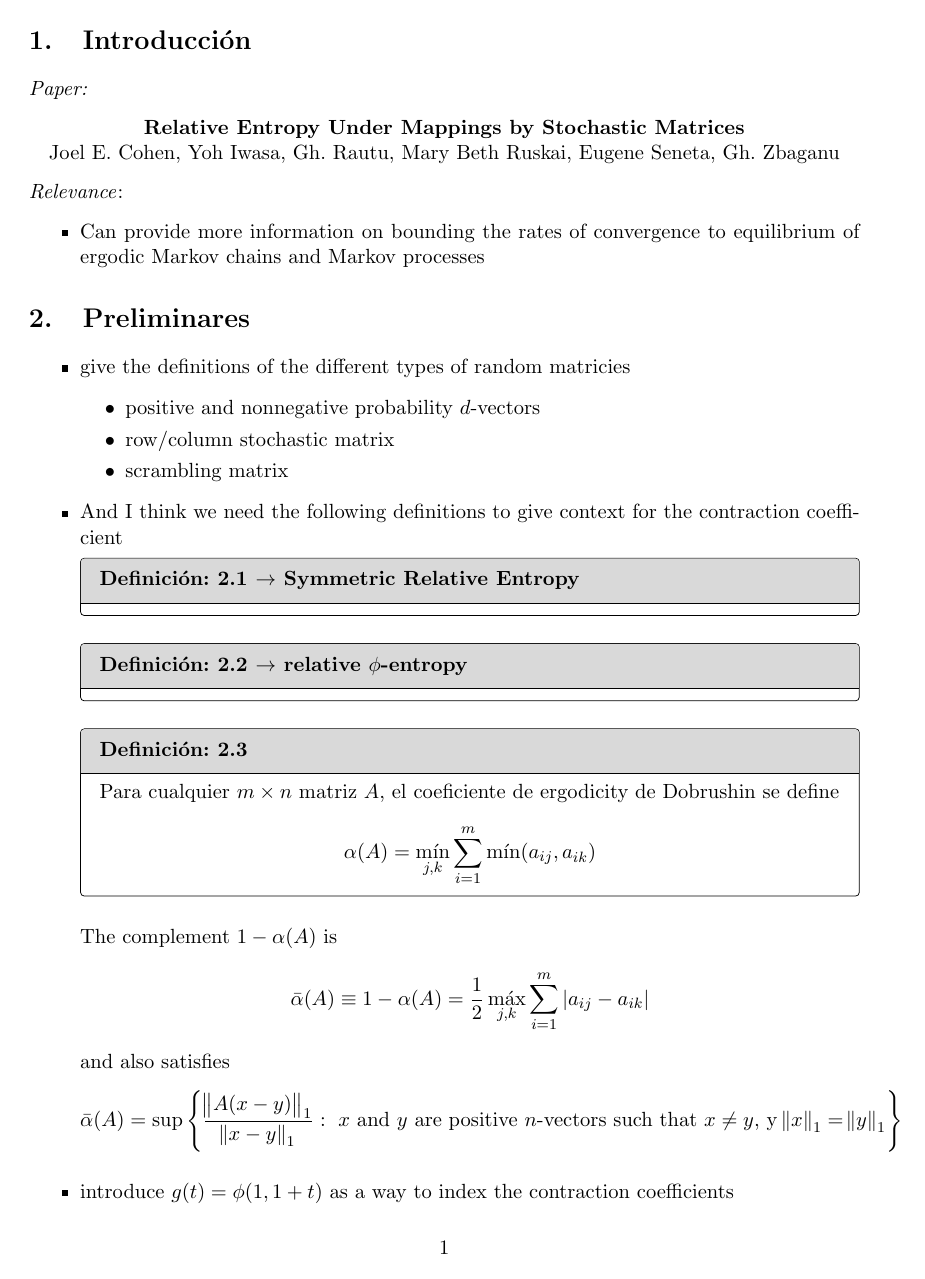
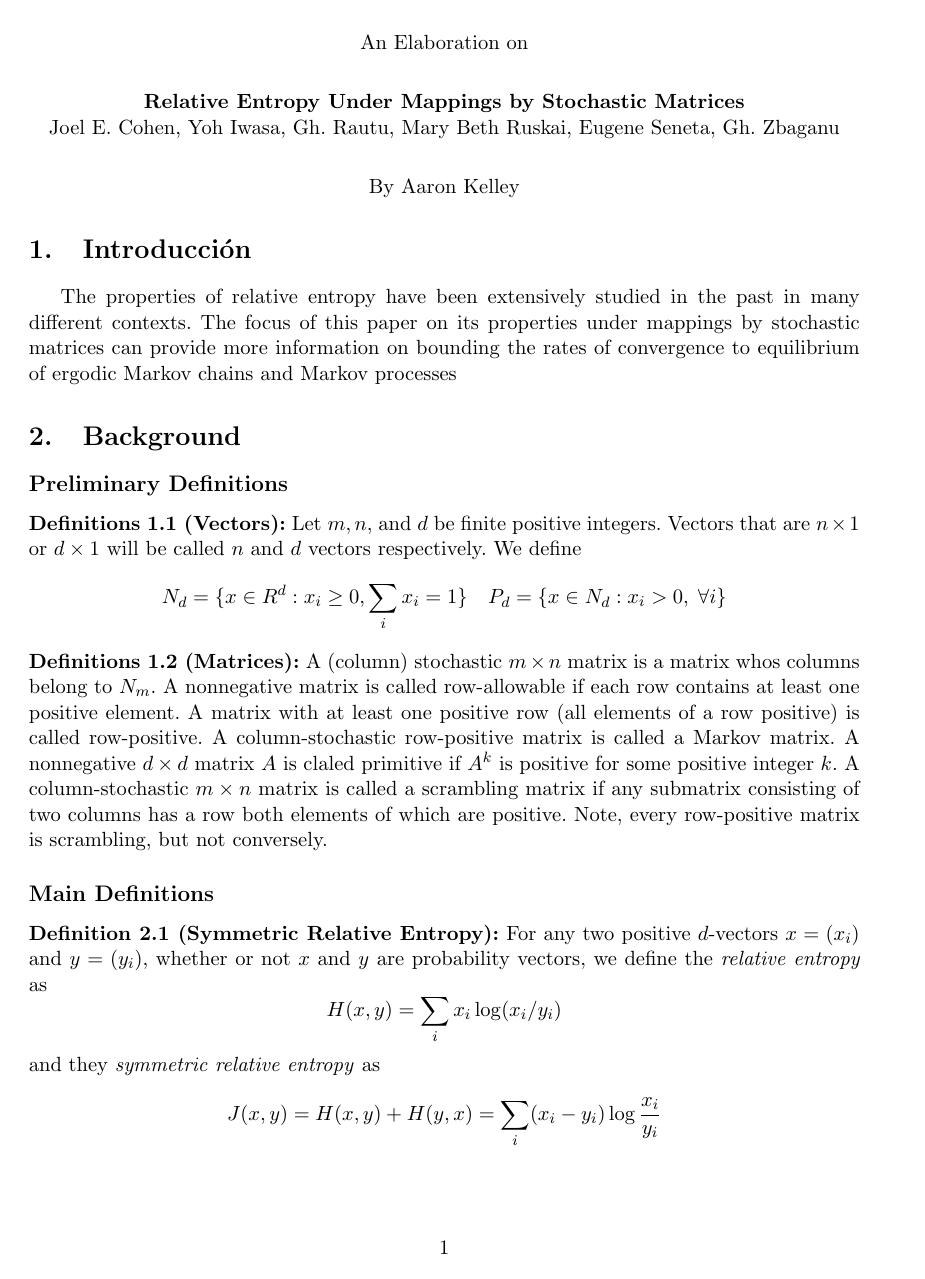
Before and after one commit to akel123/ProyectoFinal-TDI, a LaTeX document (final/main.tex, which reads final/background.tex, final/intro.tex, final/results.tex): page 1 of 3 before the commit and page 1 of 4 after it. Compiled offline with pdfLaTeX.

Commit message:
intro and background progress

```diff
--- a/final/background.tex
+++ b/final/background.tex
@@ -1,29 +1,14 @@
-\section{Preliminares}
-\begin{itemize}
-    \item give the definitions of the different types of random matricies
-    \begin{itemize}
-        \item positive and nonnegative probability $d$-vectors
-        \item row/column stochastic matrix
-        \item scrambling matrix
-    \end{itemize}
-    \item And I think we need the following definitions to give context for the contraction coefficient
-    \begin{definition*}[2.1 $\to$ Symmetric Relative Entropy]
+\section{Background}
+\subsection*{Preliminary Definitions}
+\noindent\textbf{Definitions 1.1 (Vectors):} Let $m,n,$ and $d$ be finite positive integers. Vectors that are $n \times 1$ or $d \times 1$ will be called $n$ and $d$ vectors respectively. We define
+\[N_d = \{x \in R^d : x_i \geq 0, \sum_i x_i = 1\} \quad P_d = \{x \in N_d : x_i > 0, \; \forall i\}\]
+\noindent\textbf{Definitions 1.2 (Matrices):} A (column) stochastic $m \times n$ matrix is a matrix whos columns belong to $N_m$. A nonnegative matrix is called row-allowable if each row contains at least one positive element. A matrix with at least one positive row (all elements of a row positive) is called row-positive. A column-stochastic row-positive matrix is called a Markov matrix. A nonnegative $d \times d$ matrix $A$ is claled primitive if $A^k$ is positive for some positive integer $k$. A column-stochastic $m \times n$ matrix is called a scrambling matrix if any submatrix consisting of two columns has a row both elements of which are positive. Note, every row-positive matrix is scrambling, but not conversely.
 
-    \end{definition*}
-    \begin{definition*}[2.2 $\to$ relative $\phi$-entropy]
 
-    \end{definition*}
-    \begin{definition*}[2.3]
-        Para cualquier $m \times n$ matriz $A$, el coeficiente de ergodicity de Dobrushin se define
-        \[\alpha(A) = \min_{j, k}\sum_{i = 1}^m \min(a_{ij},a_{ik})\]
-    \end{definition*}
-    The complement $1- \alpha(A)$ is
-    \[\bar{\alpha}(A) \equiv 1 - \alpha(A) = \frac{1}{2} \max_{j,k}\sum_{i = 1}^m|a_{ij} - a_{ik}|\]
-    and also satisfies
-    \[\bar{\alpha}(A) = \sup \left\{\frac{\norm{A(x-y)}_1}{\norm{x-y}_1}: \text{ $x$ and $y$ are positive $n$-vectors such that } x\neq y, \, \text{y} \, \norm{x}_1 = \norm{y}_1\right\}\]
-    % \begin{definition*}[Relative $\mathbf{g}$-Entropy]
-    %     Sean \[x = (x_1, \dots, x_n) \quad y = (y_1, \dots, y_n)\] dos distribuciones de probabilidad. Se define la \textit{$g$-entropía relativa}
-    % \[H_g(x,y) = \sum_k x_k \, g\!\left(\frac{y_k}{x_k} - 1\right)\]
-    % \end{definition*}
-    \item introduce $g(t) = \phi(1, 1+t)$ as a way to index the contraction coefficients
-\end{itemize}
+\subsection*{Main Definitions}\label{sssec:def2.1}
+\noindent\textbf{Definition 2.1 (Symmetric Relative Entropy):} For any two positive $d$-vectors $x = (x_i)$ and $y = (y_i)$, whether or not $x$ and $y$ are probability vectors, we define the \textit{relative entropy} as \[H(x,y) = \sum_i x_i \log(x_i/y_i)\]
+and they \textit{symmetric relative entropy} as
+\[J(x,y) = H(x,y) + H(y, x) = \sum_i (x_i - y_i) \log \frac{x_i}{y_i}\]
+\subsection*{}
+\noindent\textbf{Definition 2.2 (relative $\phi$-entropy):}\label{def2.2} Let $\phi$ be a continuous real-valued function on $(0, \infty) \times (0, \infty)$ that is homogeneous and jointly convex in its arguments, and satisfies $\phi (1,1) = 0$. For any two positive $d$-vectors, $x = (x_i), y=(y_i)$, whether or not $x$ and $y$ are probability vectores, we defind the \textit{relative}$\phi$\textit{-entropy} as
+\[H_\phi = \sum_i\phi(x_i,y_i)\] and the \textit{symmetric relative $\phi$-entropy} as
--- a/final/intro.tex
+++ b/final/intro.tex
@@ -1,10 +1,2 @@
 \section{Introducción}
-\noindent \textit{Paper:}
-\begin{center}
-    \textbf{Relative Entropy Under Mappings by Stochastic Matrices} \\
-    Joel E. Cohen, Yoh Iwasa, Gh. Rautu, Mary Beth Ruskai, Eugene Seneta, Gh. Zbaganu
-\end{center}
-\noindent \textit{Relevance}:
-\begin{itemize}
-    \item Can provide more information on bounding the rates of convergence to equilibrium of ergodic Markov chains and Markov processes
-\end{itemize}
+The properties of relative entropy have been extensively studied in the past in many different contexts. The focus of this paper on its properties under mappings by stochastic matrices can provide more information on bounding the rates of convergence to equilibrium of ergodic Markov chains and Markov processes
--- a/final/main.tex
+++ b/final/main.tex
@@ -59,6 +60,20 @@ frametitle=Definición
 
 
 \begin{document}
+
+% \hspace{0pt}
+% \vfill
+\begin{center}
+    An Elaboration on \\
+    \vspace{0.25in}
+    \textbf{Relative Entropy Under Mappings by Stochastic Matrices} \\
+    Joel E. Cohen, Yoh Iwasa, Gh. Rautu, Mary Beth Ruskai, Eugene Seneta, Gh. Zbaganu \\
+    \vspace{0.25in}
+    By Aaron Kelley
+\end{center}
+% \vfill
+% \hspace{0pt}
+% \pagebreak
 \input{intro.tex}
 \input{background.tex}
 \input{results.tex}
--- a/final/results.tex
+++ b/final/results.tex
@@ -1,3 +1 @@
 \section{Resultados Principales}
-\textbf{Theorem 4.1:} $0 \leq \eta_{\phi}(A) \leq \bar{\alpha}(A) \leq 1$
-\begin{theorem*}[4.1]
```
Also changed, not shown: RelativeEntropy.pdf, final/main.pdf, final/background.tex (16 more changed lines), final/main.tex (1 more changed lines), final/results.tex (7 more changed lines), 4 other files.
